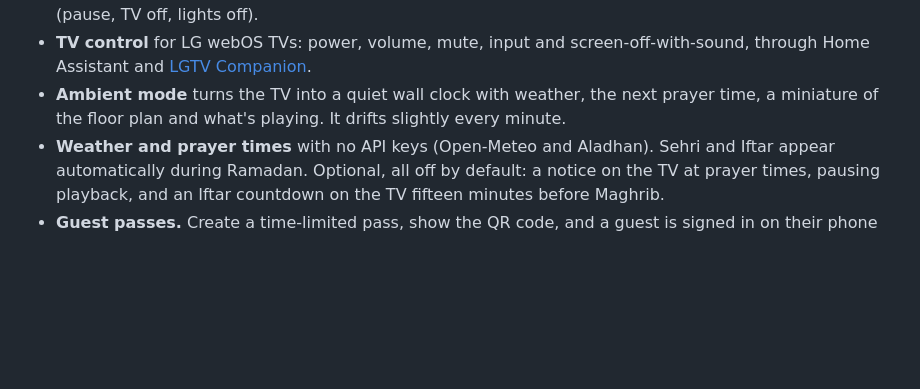
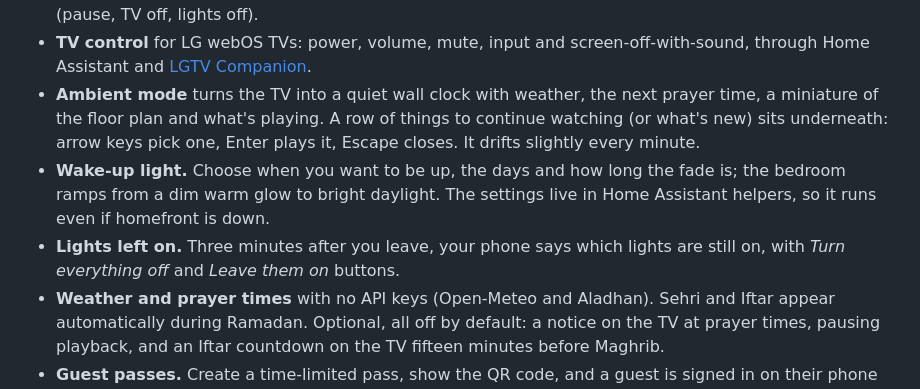
Before and after one commit to rsnevan/homefront, a Markdown page: README.md, the part around the change. Drawn GitHub-style; blank space fills up the shorter version.

Commit message:
README: wake-up light, lights-left-on nudge, continue watching

```diff
--- a/README.md
+++ b/README.md
@@ -28,7 +28,9 @@ homefront runs on the HTPC that's plugged into the TV and becomes the one place
 - **Now playing, whatever it is.** Shows whatever is playing on the HTPC right now (the most recent if several are), detected from which apps are actually making sound, so it works even for apps that don't report to Windows (Spotify, VLC, IPTVnator). Titles come from Windows' media session or the app's window. Artwork comes from the app when it provides it, otherwise songs are matched on iTunes or Deezer and videos against your Jellyfin library. No API keys.
 - **Scenes.** Movie (TV on, HTPC input, cinema rooms dimmed warm), Evening, Bright, Lights off, Goodnight (pause, TV off, lights off).
 - **TV control** for LG webOS TVs: power, volume, mute, input and screen-off-with-sound, through Home Assistant and [LGTV Companion](https://github.com/JPersson77/LGTVCompanion).
-- **Ambient mode** turns the TV into a quiet wall clock with weather, the next prayer time, a miniature of the floor plan and what's playing. It drifts slightly every minute.
+- **Ambient mode** turns the TV into a quiet wall clock with weather, the next prayer time, a miniature of the floor plan and what's playing. A row of things to continue watching (or what's new) sits underneath: arrow keys pick one, Enter plays it, Escape closes. It drifts slightly every minute.
+- **Wake-up light.** Choose when you want to be up, the days and how long the fade is; the bedroom ramps from a dim warm glow to bright daylight. The settings live in Home Assistant helpers, so it runs even if homefront is down.
+- **Lights left on.** Three minutes after you leave, your phone says which lights are still on, with *Turn everything off* and *Leave them on* buttons.
 - **Weather and prayer times** with no API keys (Open-Meteo and Aladhan). Sehri and Iftar appear automatically during Ramadan. Optional, all off by default: a notice on the TV at prayer times, pausing playback, and an Iftar countdown on the TV fifteen minutes before Maghrib.
 - **Guest passes.** Create a time-limited pass, show the QR code, and a guest is signed in on their phone with lights, TV and media. Settings and power stay with the owner. Turn a pass off and it stops working immediately.
 - **Guided light setup.** Tuya / Smart Life bulbs are linked through Home Assistant from inside homefront: paste the Smart Life user code and scan the QR code it shows.
```
